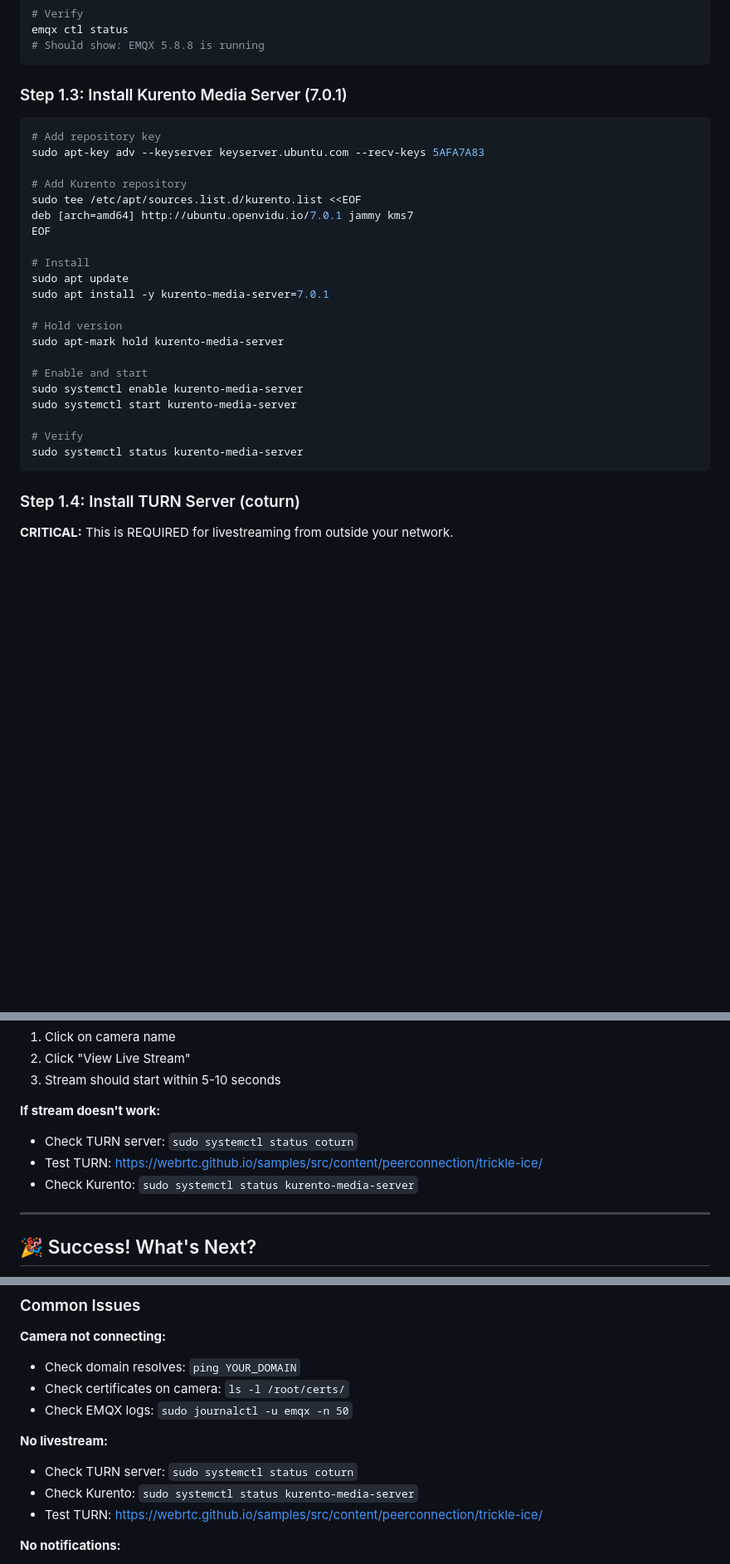
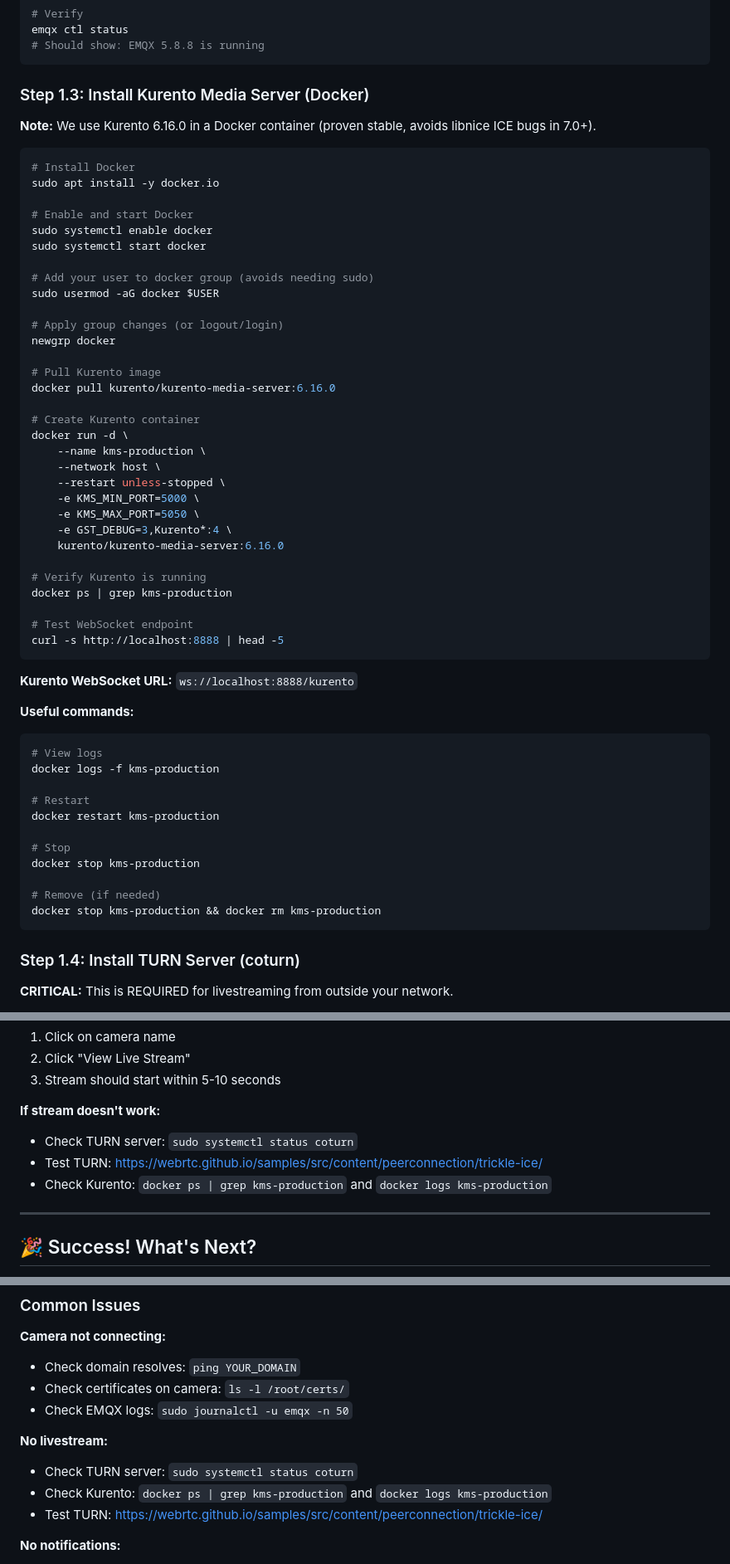
Before and after one commit to SatinderPahwa/camera-platform-local, a Markdown page: docs/DEPLOYMENT_GUIDE.md, 3 parts joined by grey strips. Shown: that part at 83% size. Rendered like a GitHub page; blank space fills up the shorter version.

````diff
--- a/docs/DEPLOYMENT_GUIDE.md
+++ b/docs/DEPLOYMENT_GUIDE.md
@@ -97,30 +97,59 @@ emqx ctl status
 # Should show: EMQX 5.8.8 is running
 ```
 
-### Step 1.3: Install Kurento Media Server (7.0.1)
+### Step 1.3: Install Kurento Media Server (Docker)
+
+**Note:** We use Kurento 6.16.0 in a Docker container (proven stable, avoids libnice ICE bugs in 7.0+).
 
 ```bash
-# Add repository key
-sudo apt-key adv --keyserver keyserver.ubuntu.com --recv-keys 5AFA7A83
+# Install Docker
+sudo apt install -y docker.io
 
-# Add Kurento repository
-sudo tee /etc/apt/sources.list.d/kurento.list <<EOF
-deb [arch=amd64] http://ubuntu.openvidu.io/7.0.1 jammy kms7
-EOF
+# Enable and start Docker
+sudo systemctl enable docker
+sudo systemctl start docker
 
-# Install
-sudo apt update
-sudo apt install -y kurento-media-server=7.0.1
+# Add your user to docker group (avoids needing sudo)
+sudo usermod -aG docker $USER
 
-# Hold version
-sudo apt-mark hold kurento-media-server
+# Apply group changes (or logout/login)
+newgrp docker
 
-# Enable and start
-sudo systemctl enable kurento-media-server
-sudo systemctl start kurento-media-server
+# Pull Kurento image
+docker pull kurento/kurento-media-server:6.16.0
 
-# Verify
-sudo systemctl status kurento-media-server
+# Create Kurento container
+docker run -d \
+    --name kms-production \
+    --network host \
+    --restart unless-stopped \
+    -e KMS_MIN_PORT=5000 \
+    -e KMS_MAX_PORT=5050 \
+    -e GST_DEBUG=3,Kurento*:4 \
+    kurento/kurento-media-server:6.16.0
+
+# Verify Kurento is running
+docker ps | grep kms-production
+
+# Test WebSocket endpoint
+curl -s http://localhost:8888 | head -5
+```
+
+**Kurento WebSocket URL:** `ws://localhost:8888/kurento`
+
+**Useful commands:**
+```bash
+# View logs
+docker logs -f kms-production
+
+# Restart
+docker restart kms-production
+
+# Stop
+docker stop kms-production
+
+# Remove (if needed)
+docker stop kms-production && docker rm kms-production
 ```
 
 ### Step 1.4: Install TURN Server (coturn)
@@ -585,7 +614,7 @@ https://YOUR_DOMAIN
 **If stream doesn't work:**
 - Check TURN server: `sudo systemctl status coturn`
 - Test TURN: https://webrtc.github.io/samples/src/content/peerconnection/trickle-ice/
-- Check Kurento: `sudo systemctl status kurento-media-server`
+- Check Kurento: `docker ps | grep kms-production` and `docker logs kms-production`
 
 ---
 
@@ -668,7 +697,7 @@ python3 tools/test_emqx.py
 
 **No livestream:**
 - Check TURN server: `sudo systemctl status coturn`
-- Check Kurento: `sudo systemctl status kurento-media-server`
+- Check Kurento: `docker ps | grep kms-production` and `docker logs kms-production`
 - Test TURN: https://webrtc.github.io/samples/src/content/peerconnection/trickle-ice/
 
 **No notifications:**
````
Also changed, not shown: README.md (+1 -1 lines), docs/SERVER_REFERENCE.md (+49 -11 lines).
